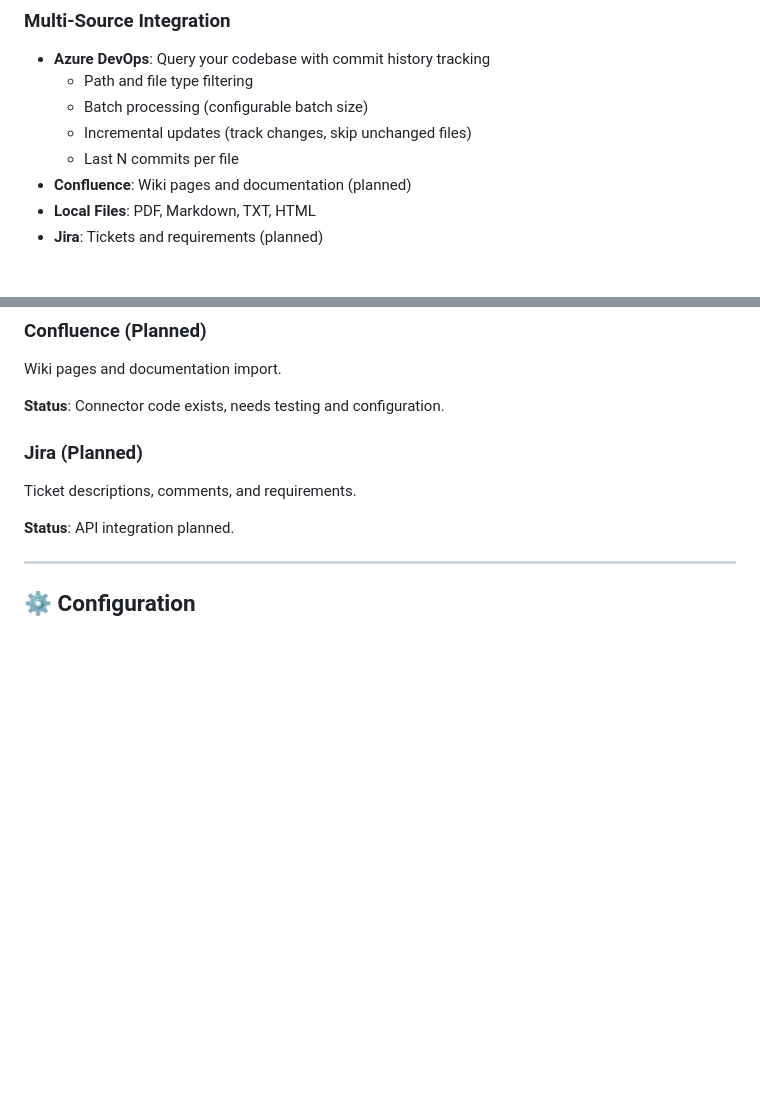
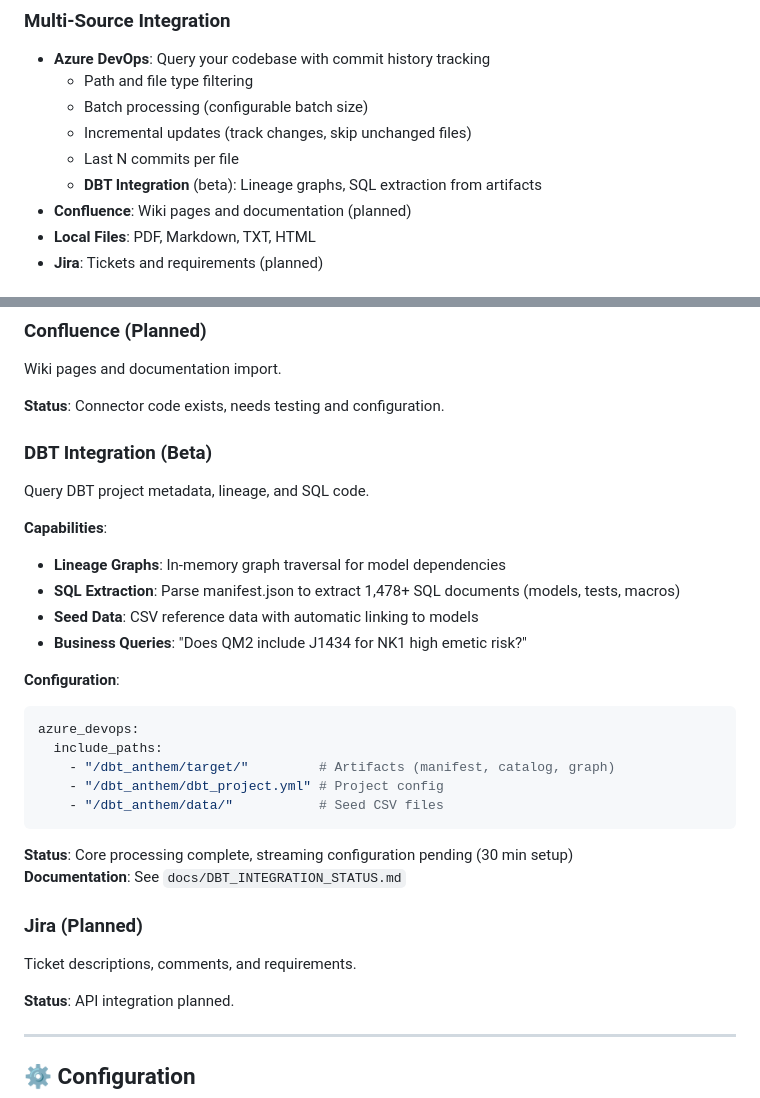
Before and after one commit to selva-k-r/RAG-ing, a Markdown page: README.md, 2 parts joined by grey strips. GitHub-like rendering; blank space fills up the shorter version.

Commit message:
docs: Add DBT integration section to README
- Added DBT Integration (Beta) section under Data Sources
- Listed capabilities: lineage graphs, SQL extraction, seed data
- Included configuration example
- Referenced detailed documentation (DBT_INTEGRATION_STATUS.md)
- Noted status: core processing complete, streaming config pending

````diff
--- a/README.md
+++ b/README.md
@@ -15,6 +15,7 @@ A production-ready Retrieval-Augmented Generation (RAG) system for intelligent d
   - Batch processing (configurable batch size)
   - Incremental updates (track changes, skip unchanged files)
   - Last N commits per file
+  - **DBT Integration** (beta): Lineage graphs, SQL extraction from artifacts
 - **Confluence**: Wiki pages and documentation (planned)
 - **Local Files**: PDF, Markdown, TXT, HTML
 - **Jira**: Tickets and requirements (planned)
@@ -211,6 +212,28 @@ Supported formats: PDF, Markdown, TXT, HTML
 Wiki pages and documentation import.
 
 **Status**: Connector code exists, needs testing and configuration.
+
+### DBT Integration (Beta)
+
+Query DBT project metadata, lineage, and SQL code.
+
+**Capabilities**:
+- **Lineage Graphs**: In-memory graph traversal for model dependencies
+- **SQL Extraction**: Parse manifest.json to extract 1,478+ SQL documents (models, tests, macros)
+- **Seed Data**: CSV reference data with automatic linking to models
+- **Business Queries**: "Does QM2 include J1434 for NK1 high emetic risk?"
+
+**Configuration**:
+```yaml
+azure_devops:
+  include_paths:
+    - "/dbt_anthem/target/"         # Artifacts (manifest, catalog, graph)
+    - "/dbt_anthem/dbt_project.yml" # Project config
+    - "/dbt_anthem/data/"           # Seed CSV files
+```
+
+**Status**: Core processing complete, streaming configuration pending (30 min setup)
+**Documentation**: See `docs/DBT_INTEGRATION_STATUS.md`
 
 ### Jira (Planned)
 
````
